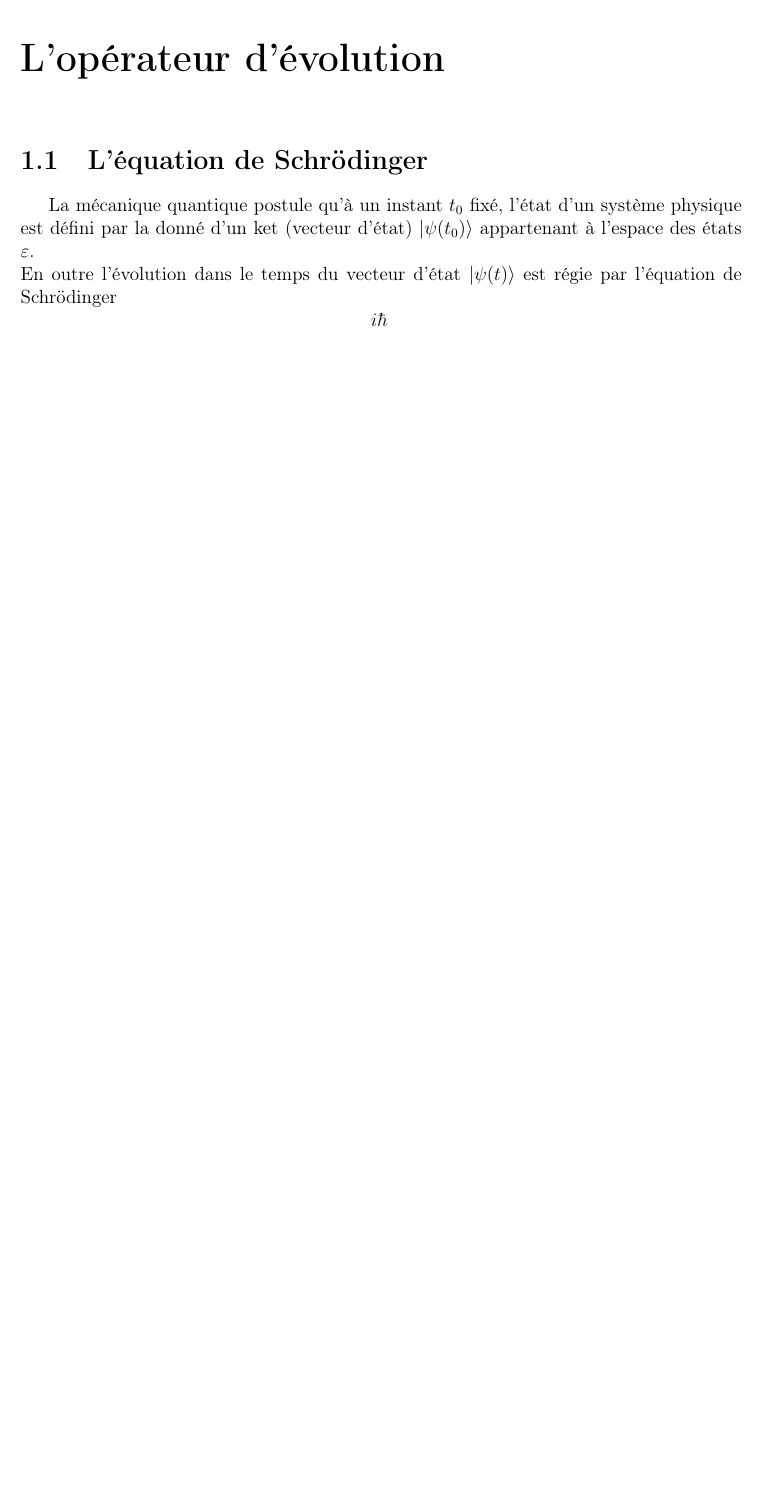
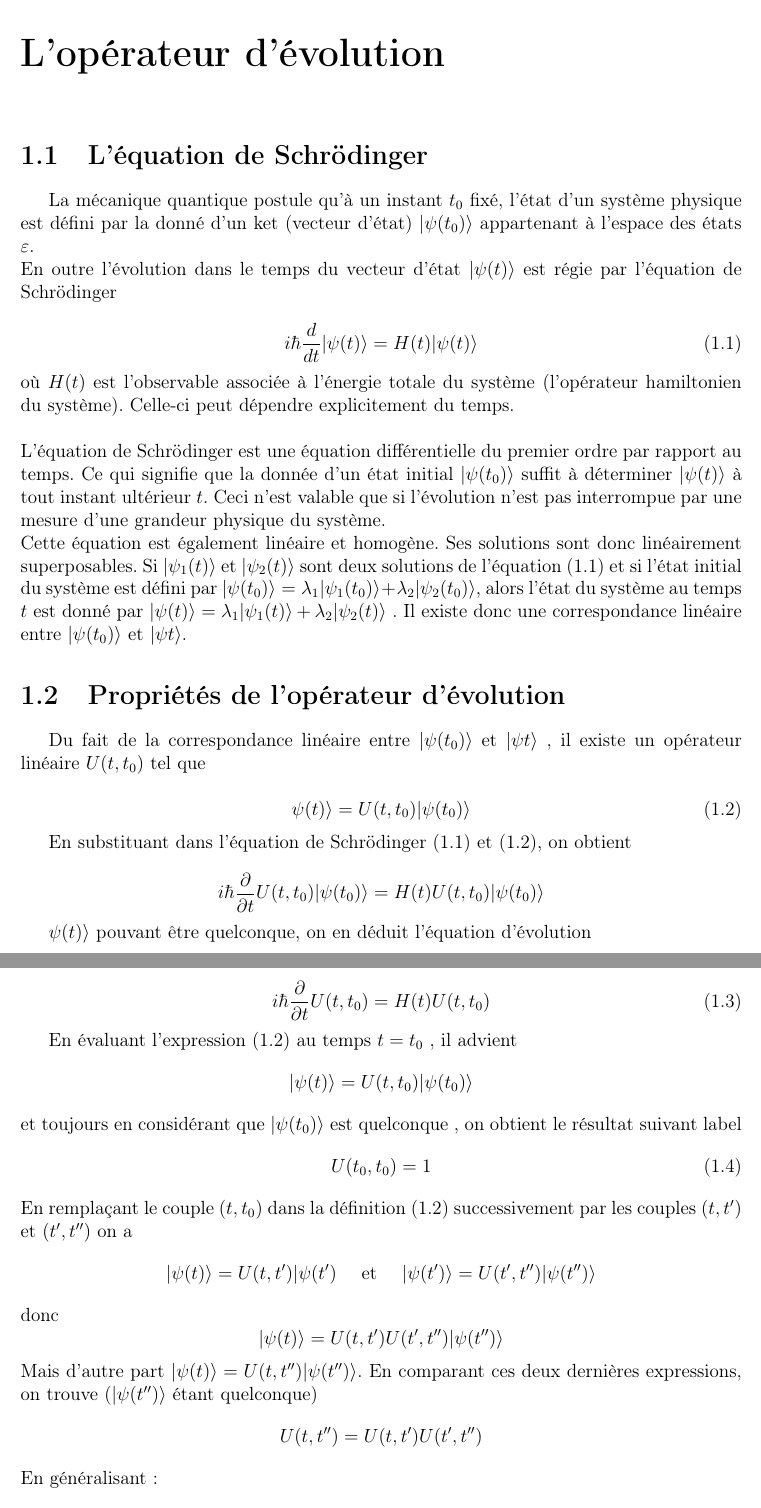
Before and after one commit to jules05902/Latex, a LaTeX document (TD/TD2/Exercice 1/TD2_EX1_AKOUMAH_MET_25_27.tex): part of page 5 of 5 before the commit and two parts of pages 5 and 6 of 6 after it, the two joined at a grey line, cut so that both start at the same text, the shorter picture padded with empty space. Compiled offline with pdfLaTeX.

Commit message:
Fin des deux paragraphes de I

```diff
--- a/TD/TD2/Exercice 1/TD2_EX1_AKOUMAH_MET_25_27.tex
+++ b/TD/TD2/Exercice 1/TD2_EX1_AKOUMAH_MET_25_27.tex
@@ -79,7 +79,63 @@ d’une équation, appelée équation d’évolution.
 \section{L’équation de Schrödinger}
 
 La mécanique quantique postule qu’à un instant $t_0$ fixé, l’état d’un système physique
-est défini par la donné d’un ket (vecteur d’état) $|\psi(t_0)\rangle $ appartenant à l’espace des états  $\varepsilon$.\\
+est défini par la donné d’un ket (vecteur d’état) $|\psi(t_0)\rangle $ appartenant à l’espace des états $\displaystyle \varepsilon$.\\
 En outre l’évolution dans le temps du vecteur d’état $|\psi(t)\rangle $ est régie par l’équation
 de Schrödinger
-$$i\hbar\frac{}{}
+
+ \begin{equation}
+  i\hbar\frac{d}{dt}|\psi(t)\rangle = H(t)|\psi(t)\rangle
+  \label{eq:schrodinger}
+ \end{equation}
+où $H(t)$ est l’observable associée à l’énergie totale du système (l’opérateur hamiltonien
+du système). Celle-ci peut dépendre explicitement du temps. \\
+
+\noindent
+L’équation de Schrödinger est une équation différentielle du premier ordre par
+rapport au temps. Ce qui signifie que la donnée d’un état initial $|\psi(t_0)\rangle$ suffit à déterminer $|\psi(t)\rangle$ à tout instant ultérieur $t$. Ceci n’est valable que si l’évolution n’est
+pas interrompue par une mesure d’une grandeur physique du système. \\
+Cette équation est également linéaire et homogène. Ses solutions sont donc linéairement
+superposables. Si $|\psi_1(t)\rangle$ et $|\psi_2(t)\rangle$ sont deux solutions de l’équation \eqref{eq:schrodinger} et si l’état
+initial du système est défini par $|\psi(t_0)\rangle = \lambda_1|\psi_1(t_0)\rangle + \lambda_2|\psi_2(t_0)\rangle $, alors l’état du
+système au temps $t$ est donné par $|\psi(t)\rangle = \lambda_1|\psi_1(t)\rangle + \lambda_2|\psi_2(t)\rangle $ . Il existe donc une
+correspondance linéaire entre $|\psi(t_0)\rangle$ et $|\psi{t}\rangle $.
+
+\section{Propriétés de l’opérateur d’évolution}
+
+Du fait de la correspondance linéaire entre $|\psi(t_0)\rangle$ et $|\psi{t}\rangle $ , il existe un opérateur
+linéaire $U(t,t_0)$ tel que
+
+\begin{equation}
+  \psi(t)\rangle = U(t,t_0)|\psi(t_0)\rangle
+  \label{eq:operateur}
+\end{equation}
+
+En substituant dans l’équation de Schrödinger \eqref{eq:schrodinger} et \eqref{eq:operateur}, on obtient
+
+$$i\hbar\frac{\partial}{\partial t}U(t,t_0)|\psi(t_0)\rangle = H(t)U(t,t_0)|\psi(t_0)\rangle $$
+
+$\psi(t)\rangle$ pouvant être quelconque, on en déduit l’équation d’évolution
+
+\begin{equation}
+  i\hbar\frac{\partial}{\partial t}U(t,t_0) = H(t)U(t,t_0)
+  \label{eq:évolution}
+\end{equation}
+
+En évaluant l’expression \eqref{eq:operateur} au temps $t = t_0 $ , il advient
+$$|\psi(t)\rangle = U(t,t_0)|\psi(t_0)\rangle $$
+et toujours en considérant que $|\psi(t_0)\rangle$ est quelconque , on obtient le résultat suivant
+label
+\begin{equation}
+  U(t_0,t_0) = 1
+  \label{eq: identité}
+\end{equation}
+En remplaçant le couple $(t,t_0 )$ dans la définition \eqref{eq:operateur} successivement par les couples $(t,t')$ et $(t' , t'')$ on a
+$$|\psi(t)\rangle = U(t,t')|\psi(t') \quad \mbox{ et } \quad |\psi(t')\rangle = U(t',t'')|\psi(t'')\rangle $$
+donc
+$$|\psi(t)\rangle = U(t,t')U(t',t'')|\psi(t'')\rangle $$
+Mais d'autre part $|\psi(t)\rangle = U(t,t'')|\psi(t'')\rangle $. En comparant ces deux dernières expressions,
+on trouve ($|\psi(t'')\rangle $ étant quelconque)
+$$ U(t,t'') = U(t,t')U(t',t'') $$
+En généralisant :
+
+\begin{equation}
```
Also changed, not shown: TD/TD2/Exercice 1/TD2_EX1_AKOUMAH_MET_25_27.pdf, TD/TD2/Exercice 1/TD2_EX1_AKOUMAH_MET_25_27.tex (6 more changed lines), 6 other files.
